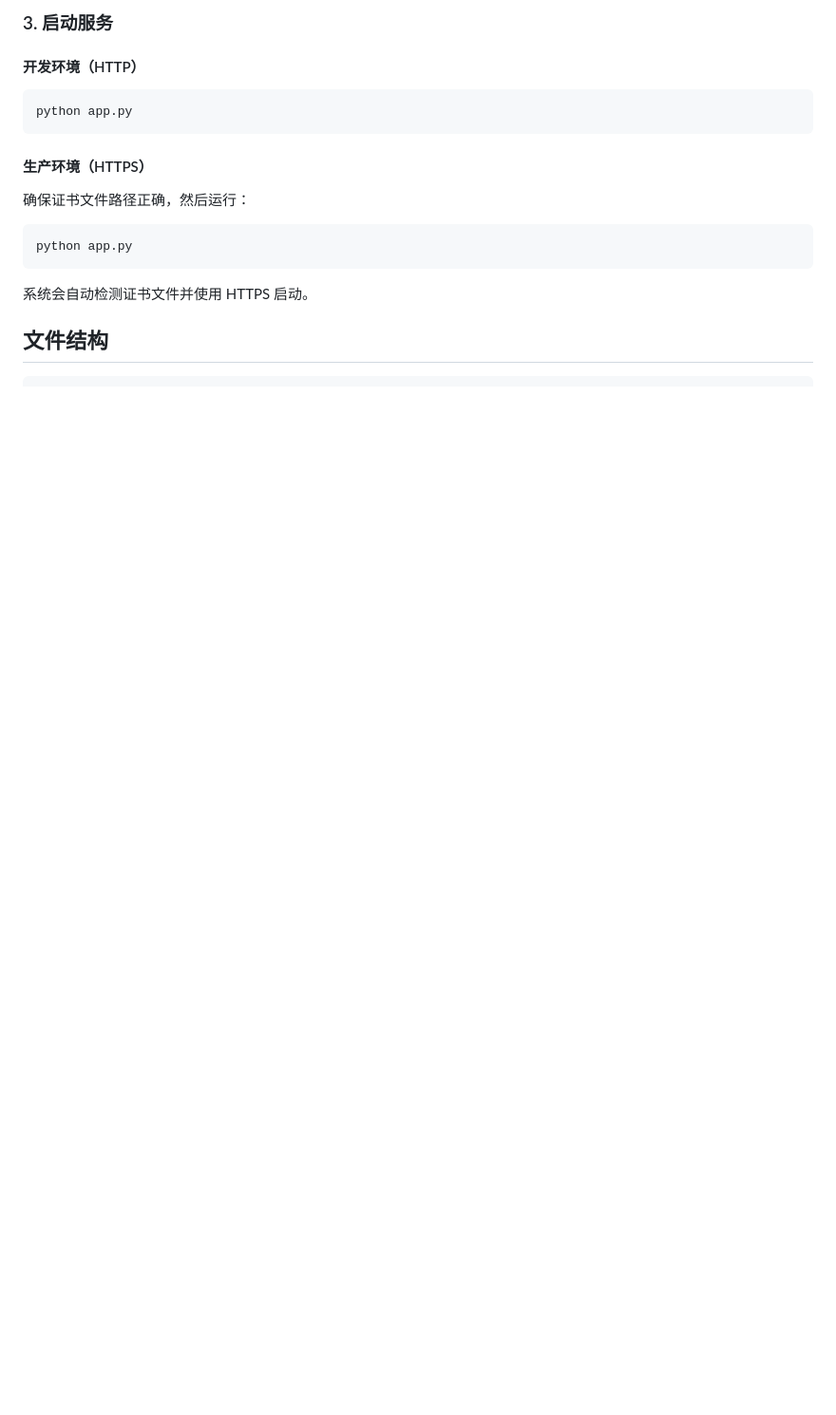
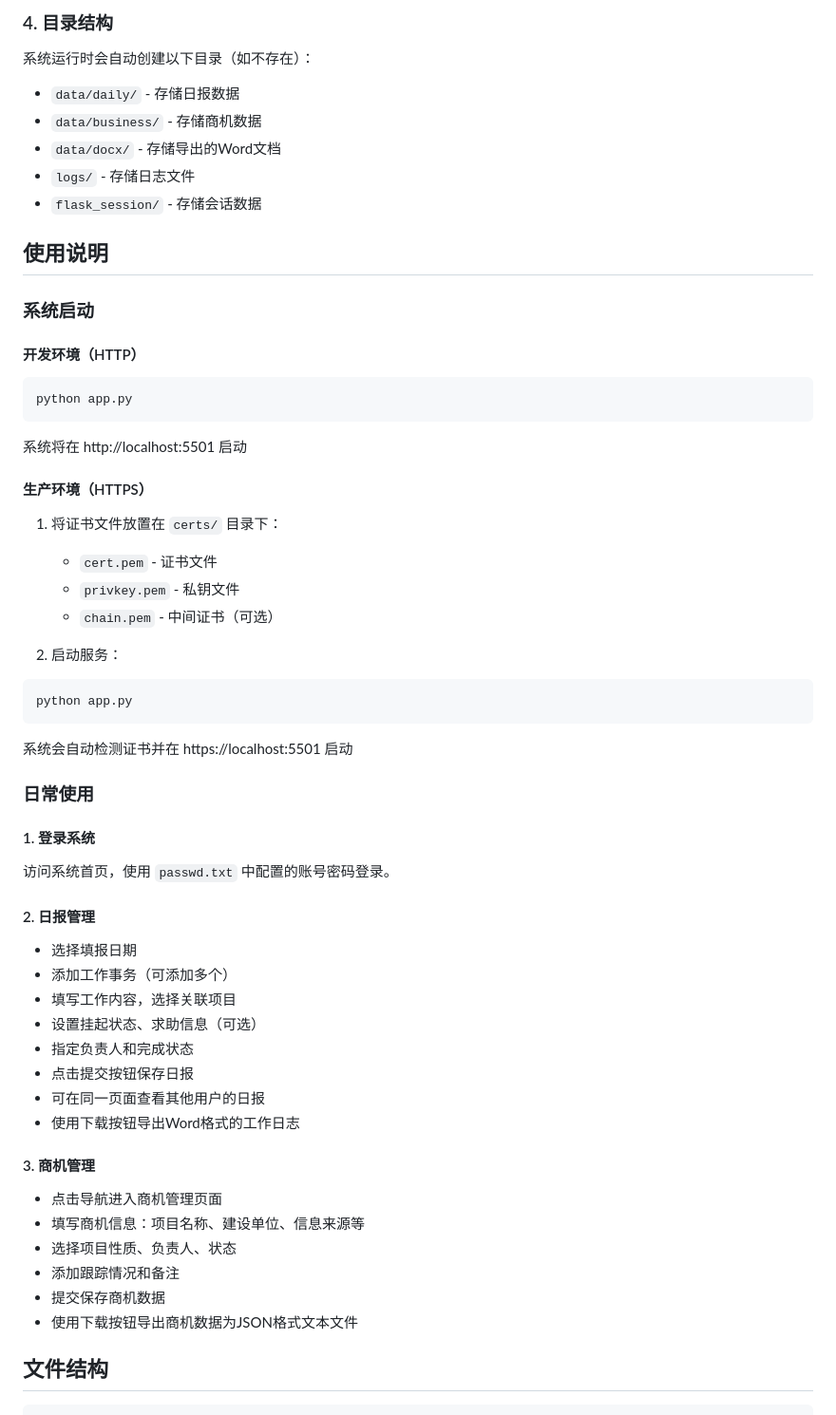
Before and after one commit to raosirui/Daily, a Markdown page: README.md, the part around one of its changes. Shown at 95% size. GitHub-like rendering; blank space fills up the shorter version.

````diff
--- a/README.md
+++ b/README.md
@@ -42,21 +63,57 @@ pip install -r requirements.txt
 
-### 3. 启动服务
+### 4. 目录结构
+
+系统运行时会自动创建以下目录（如不存在）：
+- `data/daily/` - 存储日报数据
+- `data/business/` - 存储商机数据
+- `data/docx/` - 存储导出的Word文档
+- `logs/` - 存储日志文件
+- `flask_session/` - 存储会话数据
+
+## 使用说明
+
+### 系统启动
 
 #### 开发环境（HTTP）
-
 ```bash
 python app.py
 ```
+系统将在 http://localhost:5501 启动
 
 #### 生产环境（HTTPS）
+1. 将证书文件放置在 `certs/` 目录下：
+   - `cert.pem` - 证书文件
+   - `privkey.pem` - 私钥文件
+   - `chain.pem` - 中间证书（可选）
 
-确保证书文件路径正确，然后运行：
-
+2. 启动服务：
 ```bash
 python app.py
 ```
+系统会自动检测证书并在 https://localhost:5501 启动
 
-系统会自动检测证书文件并使用 HTTPS 启动。
+### 日常使用
+
+#### 1. 登录系统
+访问系统首页，使用 `passwd.txt` 中配置的账号密码登录。
+
+#### 2. 日报管理
+- 选择填报日期
+- 添加工作事务（可添加多个）
+- 填写工作内容，选择关联项目
+- 设置挂起状态、求助信息（可选）
+- 指定负责人和完成状态
+- 点击提交按钮保存日报
+- 可在同一页面查看其他用户的日报
+- 使用下载按钮导出Word格式的工作日志
+
+#### 3. 商机管理
+- 点击导航进入商机管理页面
+- 填写商机信息：项目名称、建设单位、信息来源等
+- 选择项目性质、负责人、状态
+- 添加跟踪情况和备注
+- 提交保存商机数据
+- 使用下载按钮导出商机数据为JSON格式文本文件
 
 ## 文件结构
 
````
Also changed, not shown: other parts of README.md (+121 -51 lines).
